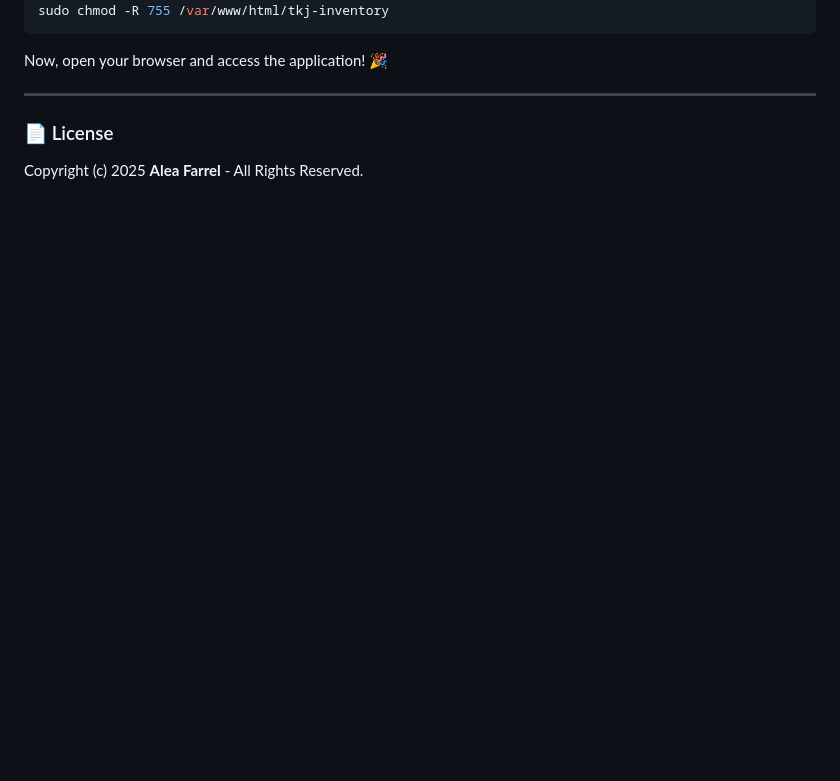
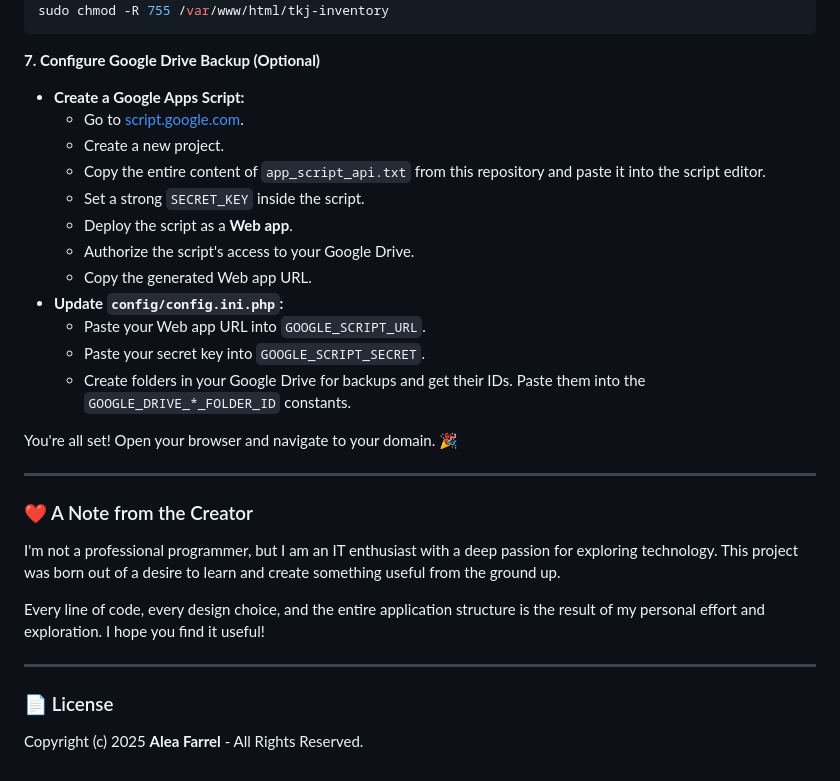
Before and after one commit to tkjskanesga/tkj-inventory, a Markdown page: README.md, the part around one of its changes. Rendered like a GitHub page; blank space fills up the shorter version.

````diff
--- a/README.md
+++ b/README.md
@@ -128,7 +160,29 @@ sudo chown -R www-data:www-data /var/www/html/tkj-inventory
 sudo chmod -R 755 /var/www/html/tkj-inventory
 ```
 
-Now, open your browser and access the application! 🎉
+**7. Configure Google Drive Backup (Optional)**
+- **Create a Google Apps Script:**
+  - Go to [script.google.com](https://script.google.com).
+  - Create a new project.
+  - Copy the entire content of `app_script_api.txt` from this repository and paste it into the script editor.
+  - Set a strong `SECRET_KEY` inside the script.
+  - Deploy the script as a **Web app**.
+  - Authorize the script's access to your Google Drive.
+  - Copy the generated Web app URL.
+- **Update `config/config.ini.php`:**
+  - Paste your Web app URL into `GOOGLE_SCRIPT_URL`.
+  - Paste your secret key into `GOOGLE_SCRIPT_SECRET`.
+  - Create folders in your Google Drive for backups and get their IDs. Paste them into the `GOOGLE_DRIVE_*_FOLDER_ID` constants.
+
+You're all set! Open your browser and navigate to your domain. 🎉
+
+---
+
+### ❤️ A Note from the Creator
+
+I'm not a professional programmer, but I am an IT enthusiast with a deep passion for exploring technology. This project was born out of a desire to learn and create something useful from the ground up.
+
+Every line of code, every design choice, and the entire application structure is the result of my personal effort and exploration. I hope you find it useful!
 
 ---
 
````
Also changed, not shown: other parts of README.md (+83 -51 lines).
